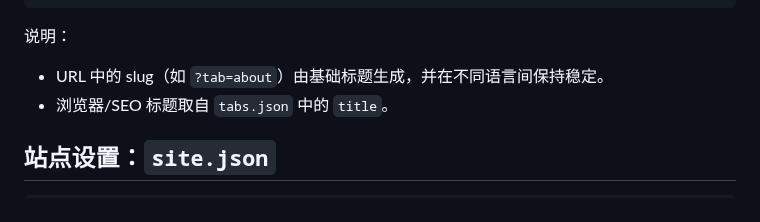
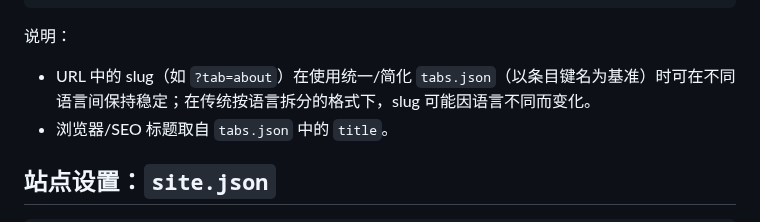
Before and after one commit to deemoe404/NanoSite, a Markdown page: wwwroot/post/doc_zh.md, the part around one of its changes. Drawn GitHub-style.

```diff
--- a/wwwroot/post/doc_zh.md
+++ b/wwwroot/post/doc_zh.md
@@ -152,7 +154,7 @@ image: path/to/cover.jpg   # 可选；用于社交分享图
 
 说明：
 
-- URL 中的 slug（如 `?tab=about`）由基础标题生成，并在不同语言间保持稳定。
+- URL 中的 slug（如 `?tab=about`）在使用统一/简化 `tabs.json`（以条目键名为基准）时可在不同语言间保持稳定；在传统按语言拆分的格式下，slug 可能因语言不同而变化。
 - 浏览器/SEO 标题取自 `tabs.json` 中的 `title`。
 
 
```
Also changed, not shown: other parts of wwwroot/post/doc_zh.md (+3 -1 lines), wwwroot/post/doc_en.md (+4 -2 lines), wwwroot/post/doc_ja.md (+4 -2 lines).
